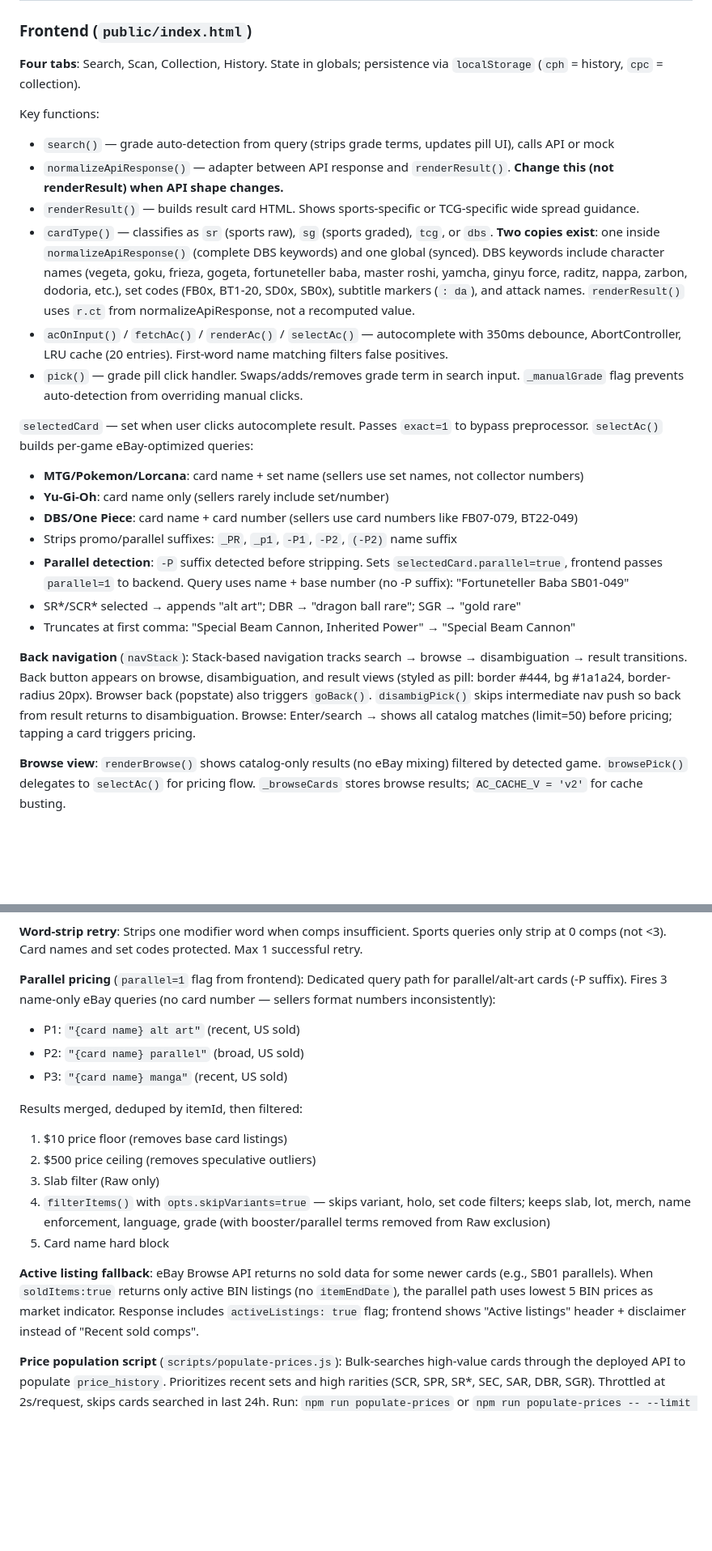
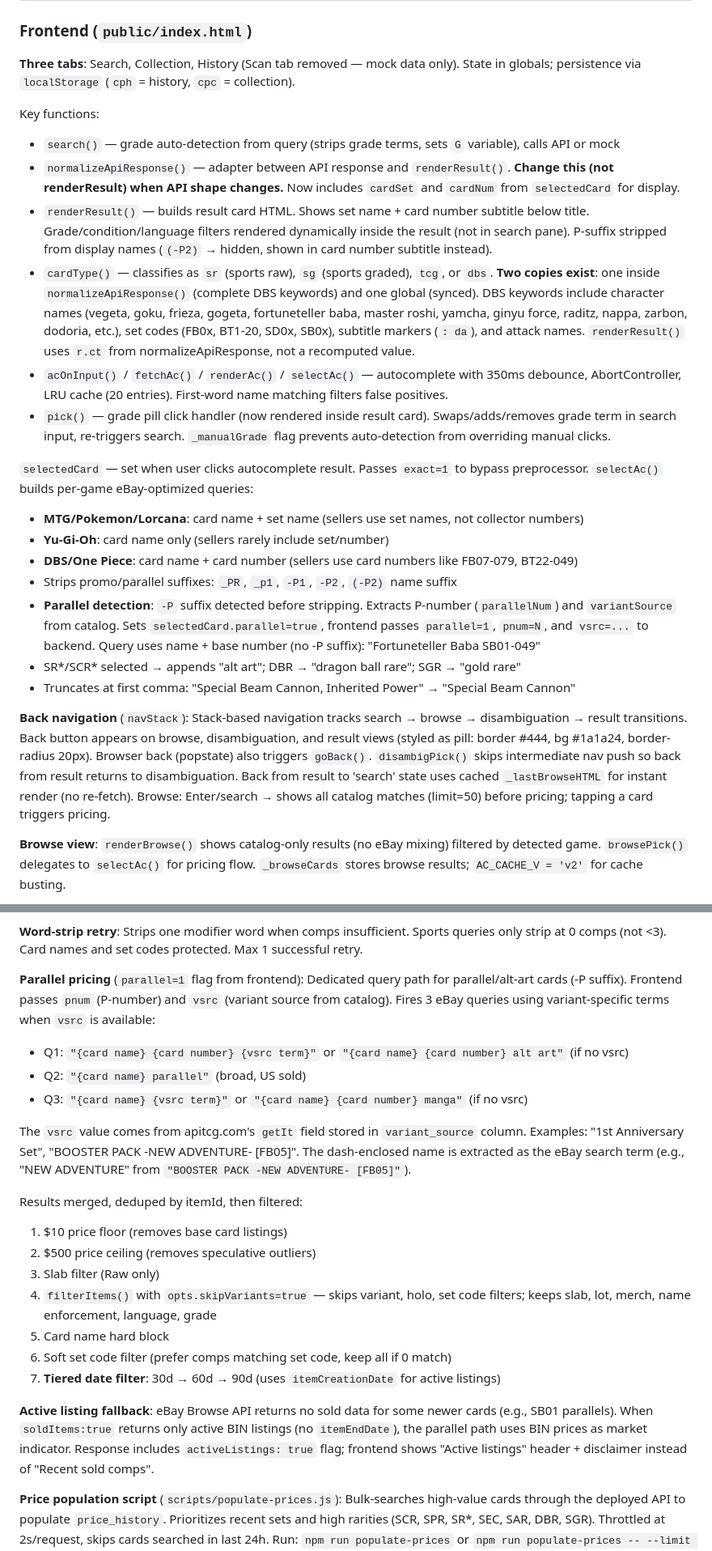
Before and after one commit to psyhakhom/cardpulse, a Markdown page: CLAUDE.md, 2 parts joined by grey strips. Shown at 81% size. Drawn GitHub-style; blank space fills up the shorter version.

```diff
--- a/CLAUDE.md
+++ b/CLAUDE.md
@@ -18,26 +18,26 @@ No build step. Deploys directly to Vercel:
 
 ### Frontend (`public/index.html`)
 
-**Four tabs**: Search, Scan, Collection, History. State in globals; persistence via `localStorage` (`cph` = history, `cpc` = collection).
+**Three tabs**: Search, Collection, History (Scan tab removed — mock data only). State in globals; persistence via `localStorage` (`cph` = history, `cpc` = collection).
 
 Key functions:
-- `search()` — grade auto-detection from query (strips grade terms, updates pill UI), calls API or mock
-- `normalizeApiResponse()` — adapter between API response and `renderResult()`. **Change this (not renderResult) when API shape changes.**
-- `renderResult()` — builds result card HTML. Shows sports-specific or TCG-specific wide spread guidance.
+- `search()` — grade auto-detection from query (strips grade terms, sets `G` variable), calls API or mock
+- `normalizeApiResponse()` — adapter between API response and `renderResult()`. **Change this (not renderResult) when API shape changes.** Now includes `cardSet` and `cardNum` from `selectedCard` for display.
+- `renderResult()` — builds result card HTML. Shows set name + card number subtitle below title. Grade/condition/language filters rendered dynamically inside the result (not in search pane). P-suffix stripped from display names (`(-P2)` → hidden, shown in card number subtitle instead).
 - `cardType()` — classifies as `sr` (sports raw), `sg` (sports graded), `tcg`, or `dbs`. **Two copies exist**: one inside `normalizeApiResponse()` (complete DBS keywords) and one global (synced). DBS keywords include character names (vegeta, goku, frieza, gogeta, fortuneteller baba, master roshi, yamcha, ginyu force, raditz, nappa, zarbon, dodoria, etc.), set codes (FB0x, BT1-20, SD0x, SB0x), subtitle markers (`: da`), and attack names. `renderResult()` uses `r.ct` from normalizeApiResponse, not a recomputed value.
 - `acOnInput()` / `fetchAc()` / `renderAc()` / `selectAc()` — autocomplete with 350ms debounce, AbortController, LRU cache (20 entries). First-word name matching filters false positives.
-- `pick()` — grade pill click handler. Swaps/adds/removes grade term in search input. `_manualGrade` flag prevents auto-detection from overriding manual clicks.
+- `pick()` — grade pill click handler (now rendered inside result card). Swaps/adds/removes grade term in search input, re-triggers search. `_manualGrade` flag prevents auto-detection from overriding manual clicks.
 
 `selectedCard` — set when user clicks autocomplete result. Passes `exact=1` to bypass preprocessor. `selectAc()` builds per-game eBay-optimized queries:
 - **MTG/Pokemon/Lorcana**: card name + set name (sellers use set names, not collector numbers)
 - **Yu-Gi-Oh**: card name only (sellers rarely include set/number)
 - **DBS/One Piece**: card name + card number (sellers use card numbers like FB07-079, BT22-049)
 - Strips promo/parallel suffixes: `_PR`, `_p1`, `-P1`, `-P2`, `(-P2)` name suffix
-- **Parallel detection**: `-P` suffix detected before stripping. Sets `selectedCard.parallel=true`, frontend passes `parallel=1` to backend. Query uses name + base number (no -P suffix): "Fortuneteller Baba SB01-049"
+- **Parallel detection**: `-P` suffix detected before stripping. Extracts P-number (`parallelNum`) and `variantSource` from catalog. Sets `selectedCard.parallel=true`, frontend passes `parallel=1`, `pnum=N`, and `vsrc=...` to backend. Query uses name + base number (no -P suffix): "Fortuneteller Baba SB01-049"
 - SR\*/SCR\* selected → appends "alt art"; DBR → "dragon ball rare"; SGR → "gold rare"
 - Truncates at first comma: "Special Beam Cannon, Inherited Power" → "Special Beam Cannon"
 
-**Back navigation** (`navStack`): Stack-based navigation tracks search → browse → disambiguation → result transitions. Back button appears on browse, disambiguation, and result views (styled as pill: border #444, bg #1a1a24, border-radius 20px). Browser back (popstate) also triggers `goBack()`. `disambigPick()` skips intermediate nav push so back from result returns to disambiguation. Browse: Enter/search → shows all catalog matches (limit=50) before pricing; tapping a card triggers pricing.
+**Back navigation** (`navStack`): Stack-based navigation tracks search → browse → disambiguation → result transitions. Back button appears on browse, disambiguation, and result views (styled as pill: border #444, bg #1a1a24, border-radius 20px). Browser back (popstate) also triggers `goBack()`. `disambigPick()` skips intermediate nav push so back from result returns to disambiguation. Back from result to 'search' state uses cached `_lastBrowseHTML` for instant render (no re-fetch). Browse: Enter/search → shows all catalog matches (limit=50) before pricing; tapping a card triggers pricing.
 
 **Browse view**: `renderBrowse()` shows catalog-only results (no eBay mixing) filtered by detected game. `browsePick()` delegates to `selectAc()` for pricing flow. `_browseCards` stores browse results; `AC_CACHE_V = 'v2'` for cache busting.
 
@@ -114,19 +114,23 @@ Vercel serverless function. eBay queries with weighted blending, split by card t
 
 **Word-strip retry**: Strips one modifier word when comps insufficient. Sports queries only strip at 0 comps (not <3). Card names and set codes protected. Max 1 successful retry.
 
-**Parallel pricing** (`parallel=1` flag from frontend): Dedicated query path for parallel/alt-art cards (-P suffix). Fires 3 name-only eBay queries (no card number — sellers format numbers inconsistently):
-- P1: `"{card name} alt art"` (recent, US sold)
-- P2: `"{card name} parallel"` (broad, US sold)
-- P3: `"{card name} manga"` (recent, US sold)
+**Parallel pricing** (`parallel=1` flag from frontend): Dedicated query path for parallel/alt-art cards (-P suffix). Frontend passes `pnum` (P-number) and `vsrc` (variant source from catalog). Fires 3 eBay queries using variant-specific terms when `vsrc` is available:
+- Q1: `"{card name} {card number} {vsrc term}"` or `"{card name} {card number} alt art"` (if no vsrc)
+- Q2: `"{card name} parallel"` (broad, US sold)
+- Q3: `"{card name} {vsrc term}"` or `"{card name} {card number} manga"` (if no vsrc)
+
+The `vsrc` value comes from apitcg.com's `getIt` field stored in `variant_source` column. Examples: "1st Anniversary Set", "BOOSTER PACK -NEW ADVENTURE- [FB05]". The dash-enclosed name is extracted as the eBay search term (e.g., "NEW ADVENTURE" from `"BOOSTER PACK -NEW ADVENTURE- [FB05]"`).
 
 Results merged, deduped by itemId, then filtered:
 1. $10 price floor (removes base card listings)
 2. $500 price ceiling (removes speculative outliers)
 3. Slab filter (Raw only)
-4. `filterItems()` with `opts.skipVariants=true` — skips variant, holo, set code filters; keeps slab, lot, merch, name enforcement, language, grade (with booster/parallel terms removed from Raw exclusion)
+4. `filterItems()` with `opts.skipVariants=true` — skips variant, holo, set code filters; keeps slab, lot, merch, name enforcement, language, grade
 5. Card name hard block
+6. Soft set code filter (prefer comps matching set code, keep all if 0 match)
+7. **Tiered date filter**: 30d → 60d → 90d (uses `itemCreationDate` for active listings)
 
-**Active listing fallback**: eBay Browse API returns no sold data for some newer cards (e.g., SB01 parallels). When `soldItems:true` returns only active BIN listings (no `itemEndDate`), the parallel path uses lowest 5 BIN prices as market indicator. Response includes `activeListings: true` flag; frontend shows "Active listings" header + disclaimer instead of "Recent sold comps".
+**Active listing fallback**: eBay Browse API returns no sold data for some newer cards (e.g., SB01 parallels). When `soldItems:true` returns only active BIN listings (no `itemEndDate`), the parallel path uses BIN prices as market indicator. Response includes `activeListings: true` flag; frontend shows "Active listings" header + disclaimer instead of "Recent sold comps".
 
 **Price population script** (`scripts/populate-prices.js`): Bulk-searches high-value cards through the deployed API to populate `price_history`. Prioritizes recent sets and high rarities (SCR, SPR, SR*, SEC, SAR, DBR, SGR). Throttled at 2s/request, skips cards searched in last 24h. Run: `npm run populate-prices` or `npm run populate-prices -- --limit 100 --game dbs`.
 
```
Also changed, not shown: other parts of CLAUDE.md (+21 -9 lines).
